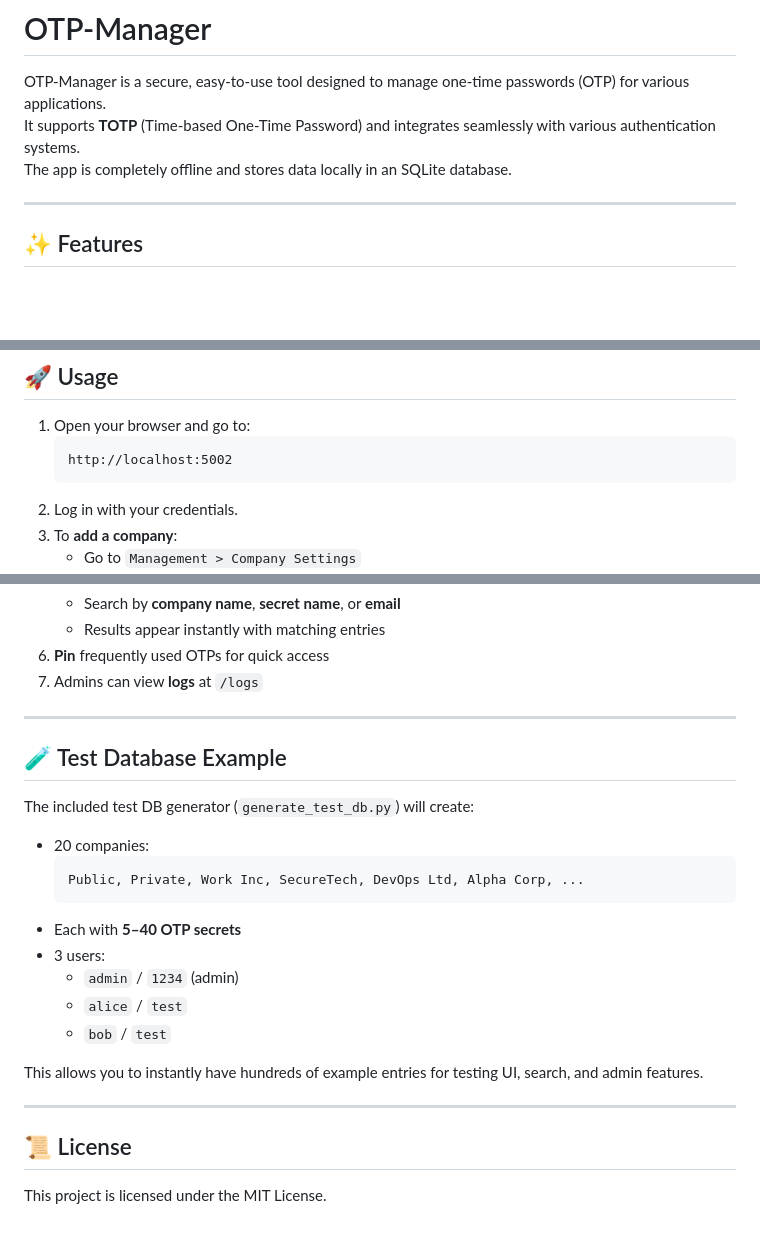
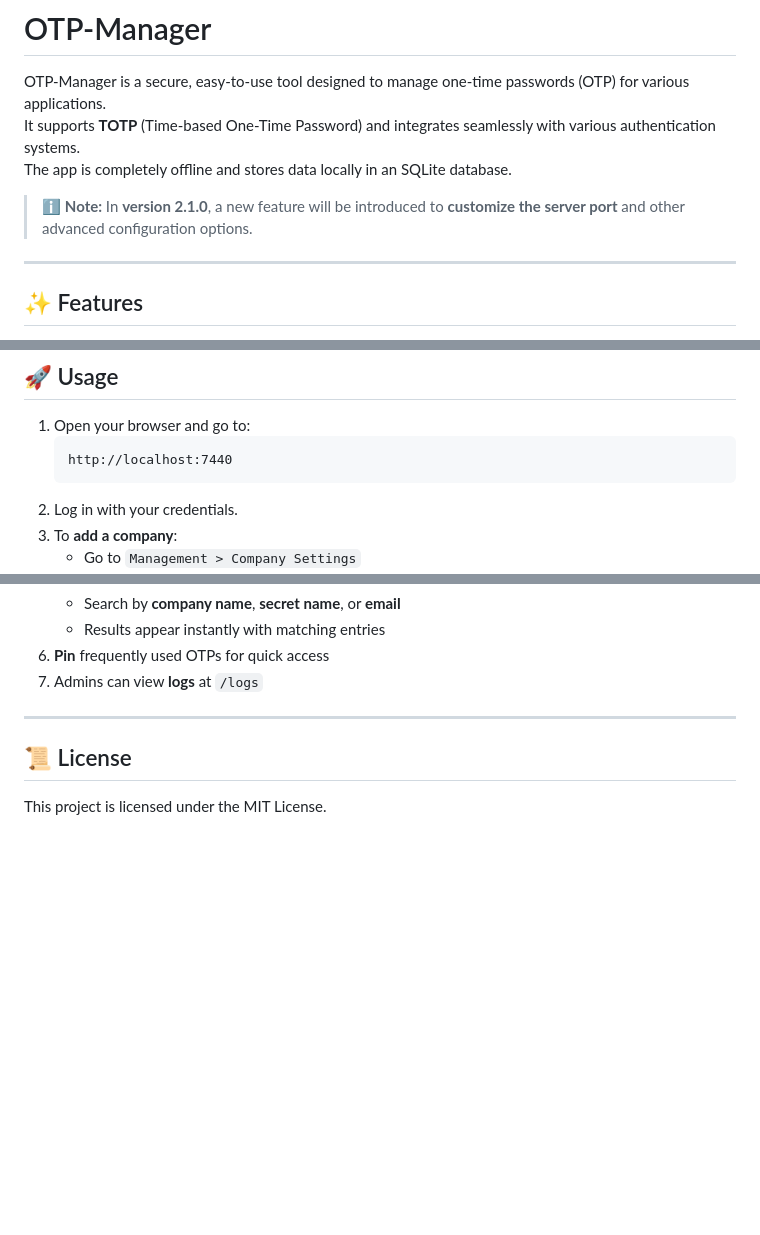
Before and after one commit to Migrim/OTP-Manager-Refactored, a Markdown page: README.md, 3 parts joined by grey strips. GitHub-like rendering; blank space fills up the shorter version.

````diff
--- a/README.md
+++ b/README.md
@@ -3,6 +3,8 @@
 OTP-Manager is a secure, easy-to-use tool designed to manage one-time passwords (OTP) for various applications.
 It supports **TOTP** (Time-based One-Time Password) and integrates seamlessly with various authentication systems.
 The app is completely offline and stores data locally in an SQLite database.
+
+> ℹ️ **Note:** In **version 2.1.0**, a new feature will be introduced to **customize the server port** and other advanced configuration options.
 
 ---
 
@@ -79,7 +81,7 @@ Default **admin credentials**:
 
 1. Open your browser and go to:
     ```
-    http://localhost:5002
+    http://localhost:7440
     ```
 2. Log in with your credentials.
 3. To **add a company**:
@@ -97,23 +99,6 @@ Default **admin credentials**:
 
 ---
 
-## 🧪 Test Database Example
-
-The included test DB generator (`generate_test_db.py`) will create:
-
-- 20 companies:
-    ```
-    Public, Private, Work Inc, SecureTech, DevOps Ltd, Alpha Corp, ...
-    ```
-- Each with **5–40 OTP secrets**
-- 3 users:
-    - `admin` / `1234` (admin)
-    - `alice` / `test`
-    - `bob` / `test`
-
-This allows you to instantly have hundreds of example entries for testing UI, search, and admin features.
-
----
 
 ## 📜 License
 This project is licensed under the MIT License.
````
